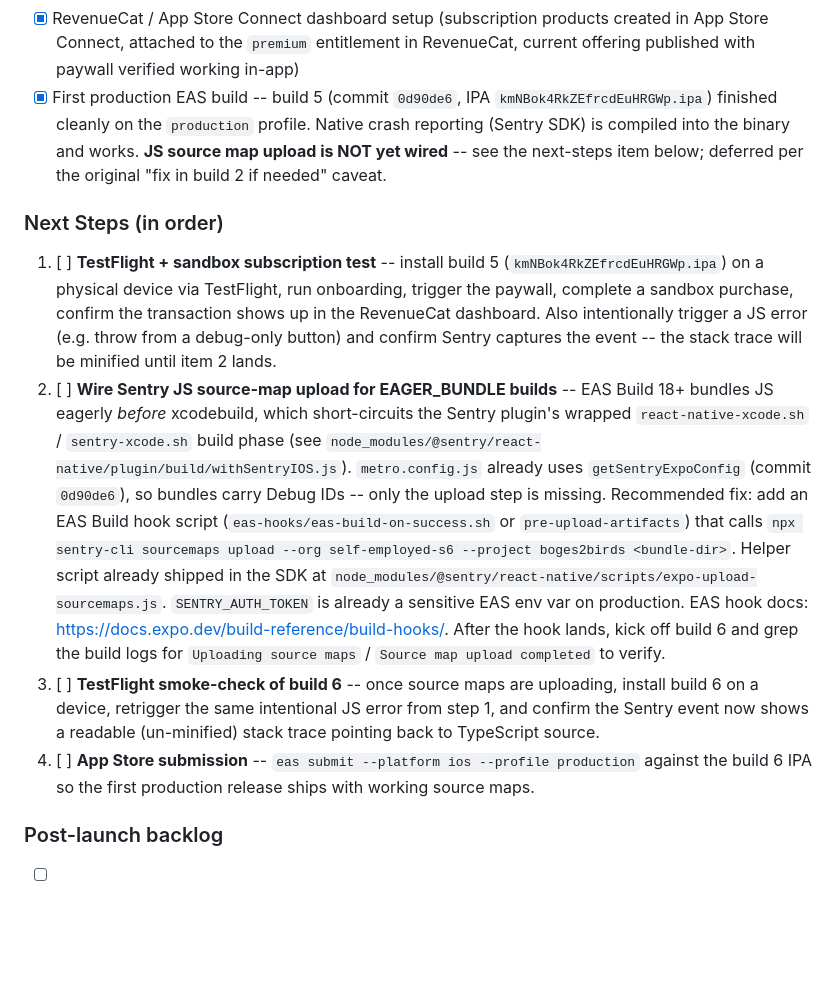
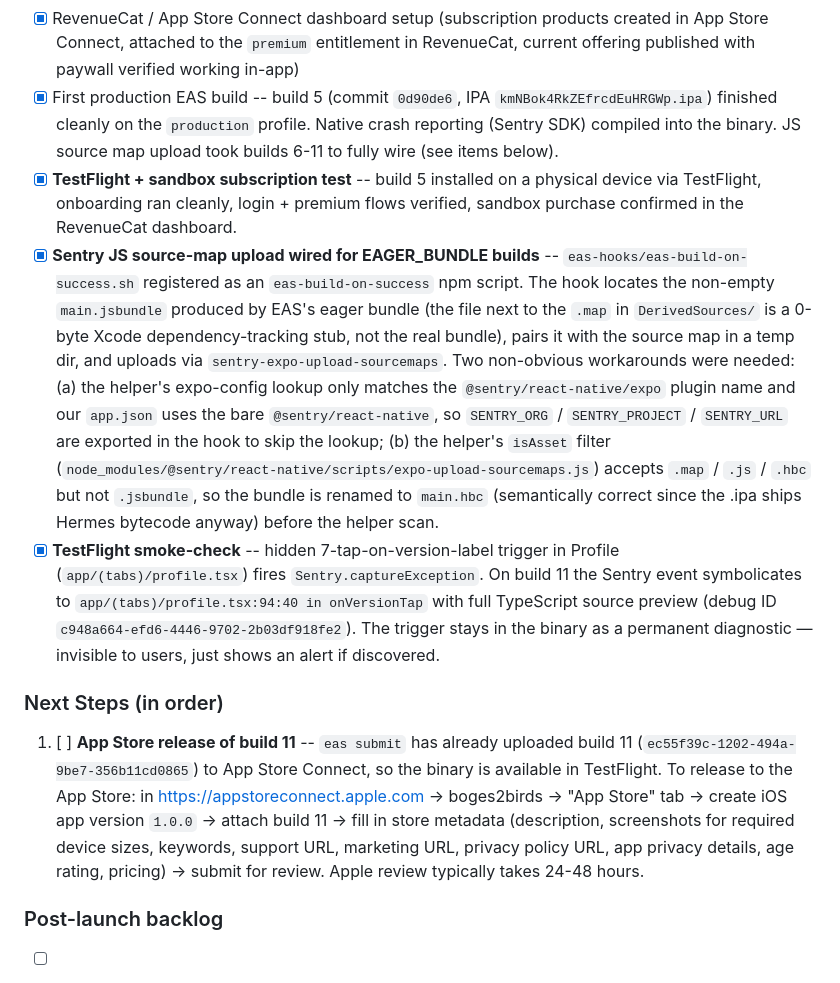
Before and after one commit to RemleyNick/boges2birds, a Markdown page: README.md, the part around the change. Drawn GitHub-style; blank space fills up the shorter version.

Commit message:
docs: mark Sentry source-map work + TestFlight checks complete
Builds 5-11 closed out three roadmap items: TestFlight + sandbox
subscription test (build 5), Sentry JS source-map upload wired for
EAGER_BUNDLE builds (eas-hooks/eas-build-on-success.sh), and TestFlight
smoke-check confirming events symbolicate to TypeScript source on build
11. Document the two non-obvious workarounds the hook ended up needing
(env-var override of the plugin-config lookup, and .hbc rename so the
helper's isAsset filter doesn't drop the bundle), so a future debugger
doesn't have to rediscover them. Reframe the remaining "Next Steps"
to the App Store Connect release work for build 11.

Co-Authored-By: Claude Opus 4.7 <noreply@anthropic.com>

```diff
--- a/README.md
+++ b/README.md
@@ -244,14 +244,14 @@ supabase/
 - [x] Sentry source map upload configured (`organization` + `project` passed to the `@sentry/react-native` Expo plugin in `app.json` so prebuild generates `sentry.properties` correctly on EAS; `SENTRY_AUTH_TOKEN` stored as a sensitive EAS env var on the production environment)
 - [x] EAS production env cleaned up (removed duplicate plaintext `EXPO_PUBLIC_RC_APPLE_API_KEY`; only the secret copy remains)
 - [x] RevenueCat / App Store Connect dashboard setup (subscription products created in App Store Connect, attached to the `premium` entitlement in RevenueCat, current offering published with paywall verified working in-app)
-- [x] First production EAS build -- build 5 (commit `0d90de6`, IPA `kmNBok4RkZEfrcdEuHRGWp.ipa`) finished cleanly on the `production` profile. Native crash reporting (Sentry SDK) is compiled into the binary and works. **JS source map upload is NOT yet wired** -- see the next-steps item below; deferred per the original "fix in build 2 if needed" caveat.
+- [x] First production EAS build -- build 5 (commit `0d90de6`, IPA `kmNBok4RkZEfrcdEuHRGWp.ipa`) finished cleanly on the `production` profile. Native crash reporting (Sentry SDK) compiled into the binary. JS source map upload took builds 6-11 to fully wire (see items below).
+- [x] **TestFlight + sandbox subscription test** -- build 5 installed on a physical device via TestFlight, onboarding ran cleanly, login + premium flows verified, sandbox purchase confirmed in the RevenueCat dashboard.
+- [x] **Sentry JS source-map upload wired for EAGER_BUNDLE builds** -- `eas-hooks/eas-build-on-success.sh` registered as an `eas-build-on-success` npm script. The hook locates the non-empty `main.jsbundle` produced by EAS's eager bundle (the file next to the `.map` in `DerivedSources/` is a 0-byte Xcode dependency-tracking stub, not the real bundle), pairs it with the source map in a temp dir, and uploads via `sentry-expo-upload-sourcemaps`. Two non-obvious workarounds were needed: (a) the helper's expo-config lookup only matches the `@sentry/react-native/expo` plugin name and our `app.json` uses the bare `@sentry/react-native`, so `SENTRY_ORG` / `SENTRY_PROJECT` / `SENTRY_URL` are exported in the hook to skip the lookup; (b) the helper's `isAsset` filter (`node_modules/@sentry/react-native/scripts/expo-upload-sourcemaps.js`) accepts `.map` / `.js` / `.hbc` but not `.jsbundle`, so the bundle is renamed to `main.hbc` (semantically correct since the .ipa ships Hermes bytecode anyway) before the helper scan.
+- [x] **TestFlight smoke-check** -- hidden 7-tap-on-version-label trigger in Profile (`app/(tabs)/profile.tsx`) fires `Sentry.captureException`. On build 11 the Sentry event symbolicates to `app/(tabs)/profile.tsx:94:40 in onVersionTap` with full TypeScript source preview (debug ID `c948a664-efd6-4446-9702-2b03df918fe2`). The trigger stays in the binary as a permanent diagnostic — invisible to users, just shows an alert if discovered.
 
 ### Next Steps (in order)
 
-1. [ ] **TestFlight + sandbox subscription test** -- install build 5 (`kmNBok4RkZEfrcdEuHRGWp.ipa`) on a physical device via TestFlight, run onboarding, trigger the paywall, complete a sandbox purchase, confirm the transaction shows up in the RevenueCat dashboard. Also intentionally trigger a JS error (e.g. throw from a debug-only button) and confirm Sentry captures the event -- the stack trace will be minified until item 2 lands.
-2. [ ] **Wire Sentry JS source-map upload for EAGER_BUNDLE builds** -- EAS Build 18+ bundles JS eagerly *before* xcodebuild, which short-circuits the Sentry plugin's wrapped `react-native-xcode.sh` / `sentry-xcode.sh` build phase (see `node_modules/@sentry/react-native/plugin/build/withSentryIOS.js`). `metro.config.js` already uses `getSentryExpoConfig` (commit `0d90de6`), so bundles carry Debug IDs -- only the upload step is missing. Recommended fix: add an EAS Build hook script (`eas-hooks/eas-build-on-success.sh` or `pre-upload-artifacts`) that calls `npx sentry-cli sourcemaps upload --org self-employed-s6 --project boges2birds <bundle-dir>`. Helper script already shipped in the SDK at `node_modules/@sentry/react-native/scripts/expo-upload-sourcemaps.js`. `SENTRY_AUTH_TOKEN` is already a sensitive EAS env var on production. EAS hook docs: https://docs.expo.dev/build-reference/build-hooks/. After the hook lands, kick off build 6 and grep the build logs for `Uploading source maps` / `Source map upload completed` to verify.
-3. [ ] **TestFlight smoke-check of build 6** -- once source maps are uploading, install build 6 on a device, retrigger the same intentional JS error from step 1, and confirm the Sentry event now shows a readable (un-minified) stack trace pointing back to TypeScript source.
-4. [ ] **App Store submission** -- `eas submit --platform ios --profile production` against the build 6 IPA so the first production release ships with working source maps.
+1. [ ] **App Store release of build 11** -- `eas submit` has already uploaded build 11 (`ec55f39c-1202-494a-9be7-356b11cd0865`) to App Store Connect, so the binary is available in TestFlight. To release to the App Store: in https://appstoreconnect.apple.com → boges2birds → "App Store" tab → create iOS app version `1.0.0` → attach build 11 → fill in store metadata (description, screenshots for required device sizes, keywords, support URL, marketing URL, privacy policy URL, app privacy details, age rating, pricing) → submit for review. Apple review typically takes 24-48 hours.
 
 ### Post-launch backlog
 
```
